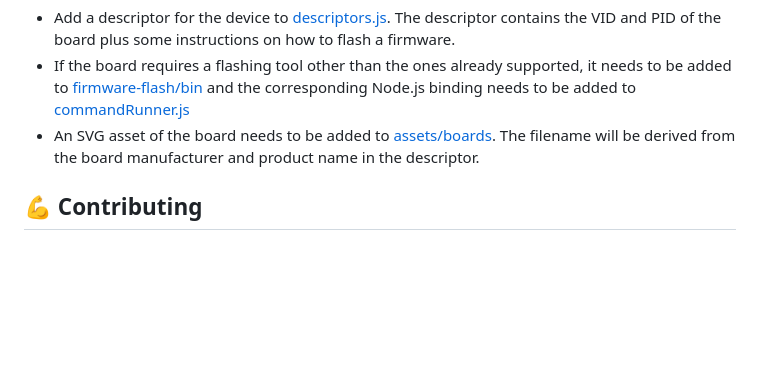
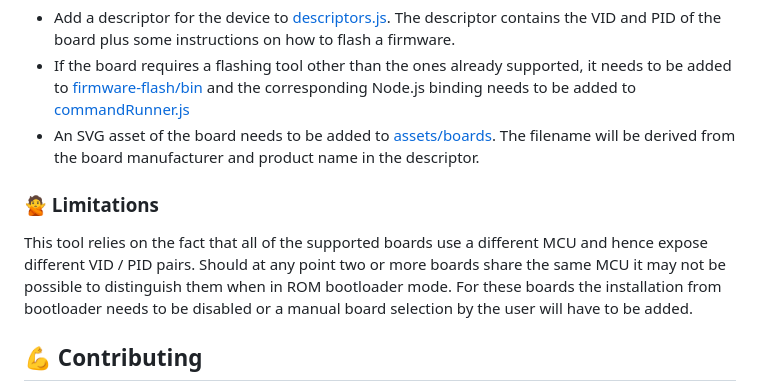
Before and after one commit to arduino/lab-micropython-installer, a Markdown page: README.md, the part around the change. Drawn GitHub-style; blank space fills up the shorter version.

Commit message:
Add a note about PID VID limitations

```diff
--- a/README.md
+++ b/README.md
@@ -88,6 +88,10 @@ To add support for additional boards a few changes / additions may be required:
 - If the board requires a flashing tool other than the ones already supported, it needs to be added to [firmware-flash/bin](./firmware-flash/bin/) and the corresponding Node.js binding needs to be added to [commandRunner.js](./firmware-flash/logic/commandRunner.js)
 - An SVG asset of the board needs to be added to [assets/boards](./assets/boards/). The filename will be derived from the board manufacturer and product name in the descriptor.
 
+### 🙅 Limitations
+
+This tool relies on the fact that all of the supported boards use a different MCU and hence expose different VID / PID pairs. Should at any point two or more boards share the same MCU it may not be possible to distinguish them when in ROM bootloader mode. For these boards the installation from bootloader needs to be disabled or a manual board selection by the user will have to be added.
+
 ## 💪 Contributing
 Pull requests are welcome. For major changes, please open an issue first to discuss what you would like to change.
 
```
